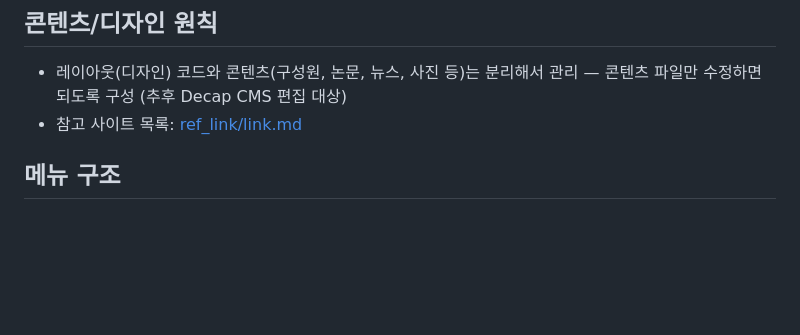
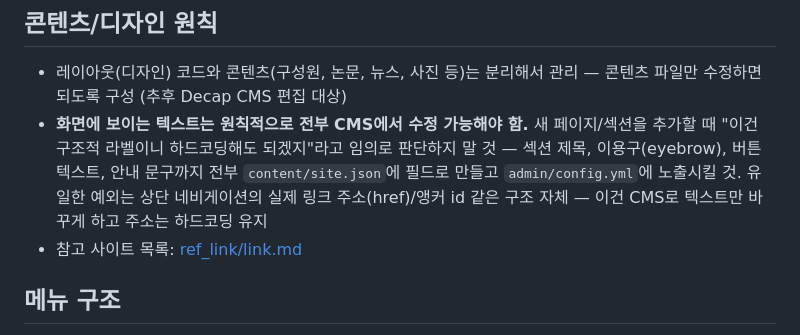
Before and after one commit to M-ax-cybersecurity-lab/M-ax-cybersecurity-lab.github.io, a Markdown page: CLAUDE.md, the part around the change. Drawn GitHub-style; blank space fills up the shorter version.

Commit message:
Document the "everything visible should be CMS-editable" principle
Recorded so future work on this project doesn't default to leaving
section titles/labels hardcoded as "structural" — that assumption
got corrected twice in this session.

Co-Authored-By: Claude Sonnet 5 <noreply@anthropic.com>

```diff
--- a/CLAUDE.md
+++ b/CLAUDE.md
@@ -23,6 +23,7 @@ Netlify Identity + Git Gateway로 진행하다가 Identity 대시보드가 정
 
 ## 콘텐츠/디자인 원칙
 - 레이아웃(디자인) 코드와 콘텐츠(구성원, 논문, 뉴스, 사진 등)는 분리해서 관리 — 콘텐츠 파일만 수정하면 되도록 구성 (추후 Decap CMS 편집 대상)
+- **화면에 보이는 텍스트는 원칙적으로 전부 CMS에서 수정 가능해야 함.** 새 페이지/섹션을 추가할 때 "이건 구조적 라벨이니 하드코딩해도 되겠지"라고 임의로 판단하지 말 것 — 섹션 제목, 이용구(eyebrow), 버튼 텍스트, 안내 문구까지 전부 `content/site.json`에 필드로 만들고 `admin/config.yml`에 노출시킬 것. 유일한 예외는 상단 네비게이션의 실제 링크 주소(href)/앵커 id 같은 구조 자체 — 이건 CMS로 텍스트만 바꾸게 하고 주소는 하드코딩 유지
 - 참고 사이트 목록: [ref_link/link.md](ref_link/link.md)
 
 ## 메뉴 구조
```
